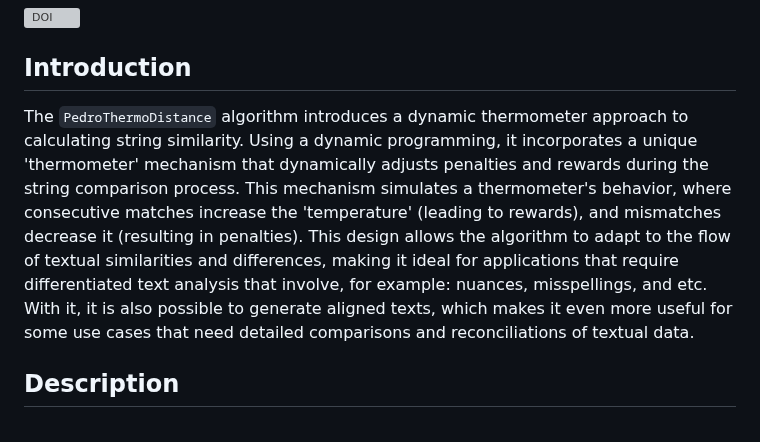
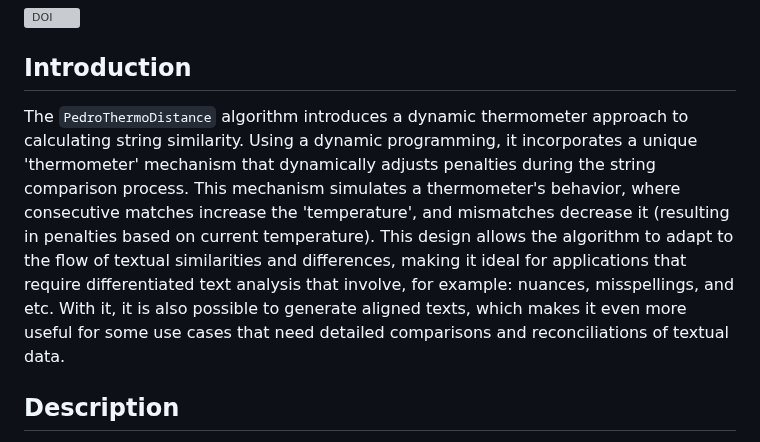
Before and after one commit to pedrohcdo/PedroThermoDistance, a Markdown page: README.md, the part around the change. GitHub-like rendering; grey boxes are pictures that could not be loaded.

````diff
--- a/README.md
+++ b/README.md
@@ -3,7 +3,7 @@
 [![DOI](https://zenodo.org/badge/792886788.svg)](https://zenodo.org/doi/10.5281/zenodo.11078496)
 
 ## Introduction
-The ```PedroThermoDistance``` algorithm introduces a dynamic thermometer approach to calculating string similarity. Using a dynamic programming, it incorporates a unique 'thermometer' mechanism that dynamically adjusts penalties and rewards during the string comparison process. This mechanism simulates a thermometer's behavior, where consecutive matches increase the 'temperature' (leading to rewards), and mismatches decrease it (resulting in penalties). This design allows the algorithm to adapt to the flow of textual similarities and differences, making it ideal for applications that require differentiated text analysis that involve, for example: nuances, misspellings, and etc. With it, it is also possible to generate aligned texts, which makes it even more useful for some use cases that need detailed comparisons and reconciliations of textual data.
+The ```PedroThermoDistance``` algorithm introduces a dynamic thermometer approach to calculating string similarity. Using a dynamic programming, it incorporates a unique 'thermometer' mechanism that dynamically adjusts penalties during the string comparison process. This mechanism simulates a thermometer's behavior, where consecutive matches increase the 'temperature', and mismatches decrease it (resulting in penalties based on current temperature). This design allows the algorithm to adapt to the flow of textual similarities and differences, making it ideal for applications that require differentiated text analysis that involve, for example: nuances, misspellings, and etc. With it, it is also possible to generate aligned texts, which makes it even more useful for some use cases that need detailed comparisons and reconciliations of textual data.
 
 ## Description
 PedroThermoDistance leverages a dynamic programming approach to determine the similarity between two strings. The core of its innovation lies in the 'thermometer' mechanism, which visualizes the string matching process as temperature variations. As strings are compared character by character, the algorithm adjusts the 'temperature' based on matching outcomes: successful matches heat up the 'temperature,' while mismatches cool it down.
````
